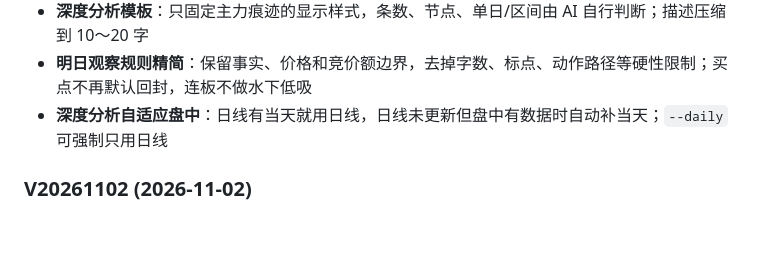
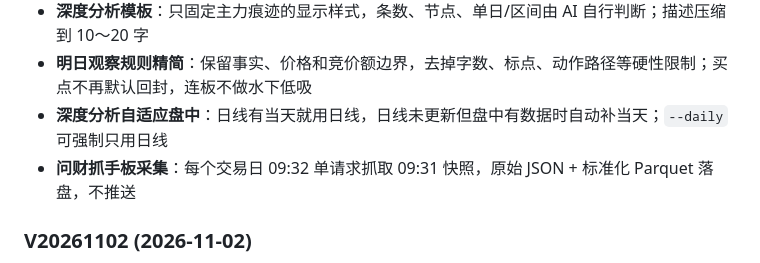
Before and after one commit to 68110923/xunlongjue-doc, a Markdown page: README.md, the part around the change. Drawn GitHub-style; blank space fills up the shorter version.

Commit message:
auto sync: xunlongjue-pro@fa52492

```diff
--- a/README.md
+++ b/README.md
@@ -159,6 +159,7 @@ xlp 核心层（写表）──┤
 - **深度分析模板**：只固定主力痕迹的显示样式，条数、节点、单日/区间由 AI 自行判断；描述压缩到 10～20 字
 - **明日观察规则精简**：保留事实、价格和竞价额边界，去掉字数、标点、动作路径等硬性限制；买点不再默认回封，连板不做水下低吸
 - **深度分析自适应盘中**：日线有当天就用日线，日线未更新但盘中有数据时自动补当天；`--daily` 可强制只用日线
+- **问财抓手板采集**：每个交易日 09:32 单请求抓取 09:31 快照，原始 JSON + 标准化 Parquet 落盘，不推送
 
 ### V20261102 (2026-11-02)
 - **回测 7 日最佳口径修正**：买入价取推送日（竞价日）开盘价，窗口改为买入日之后 7 个交易日内的最高价；买入当天不能卖、不计入；不足 7 个取已有
```
